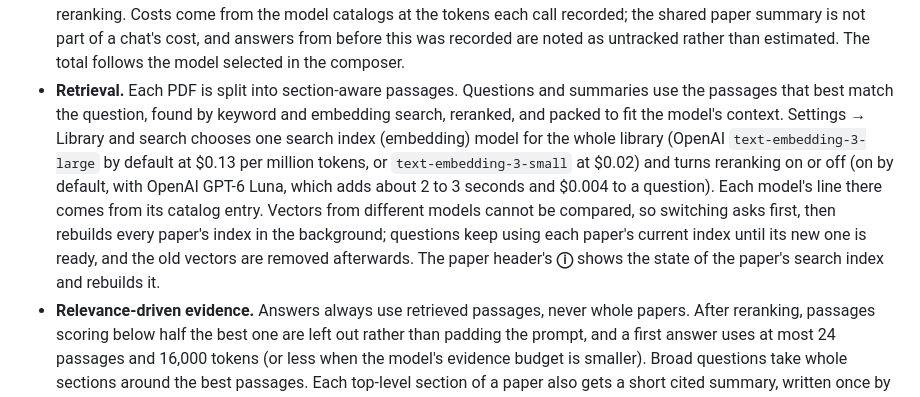
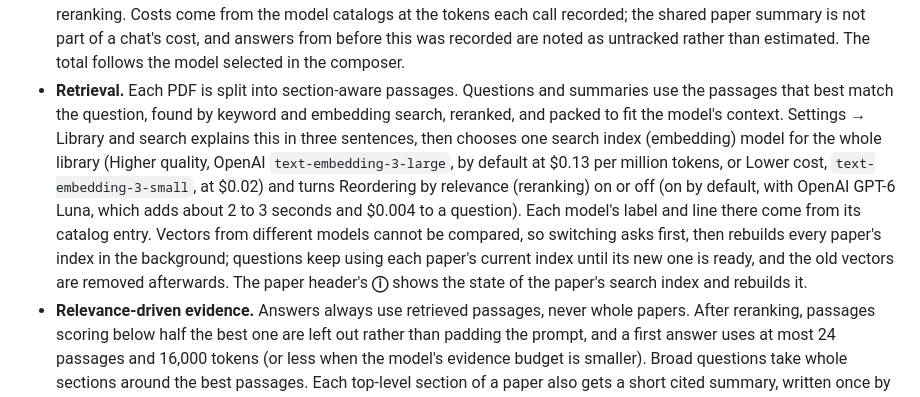
Before and after one commit to friberk/ara, a Markdown page: README.md, the part around the change. Drawn GitHub-style.

Commit message:
docs(design): Library and search explainer, labels and reordering (ARA-109)

```diff
--- a/README.md
+++ b/README.md
@@ -45,7 +45,7 @@ The interface is a chat-centred workspace built with shadcn components, using th
 - **Chats over several papers.** Mention library papers with a processed PDF in a question to bring them into a conversation, as many as you like (see @ mentions below). A paper the question names is always used in that answer. Once a chat covers more than one paper, they show as the same pills as in the composer above the chat, and beyond three they collapse into a "+N" pill that lists the rest. A pill opens that paper's PDF in a reader tab, hovering it shows its short citation, and its corner × removes the paper (a single paper has no row, so the last one is never removed); earlier answers keep their citations to it. A chat appears under every paper it includes and lives at its first paper's address. Answers search all the papers at once, keep the papers your question names, give each paper at least two passages while they fit and otherwise use the most relevant papers, and split a comparison into at most five questions, one per paper. Citations name their paper in APA 7 form, as in "Karpukhin et al., 2020, p. 4" (a single-paper chat just says "p. 4"), and a citation to another paper opens its PDF in a new reader tab. Multi-paper chats use hosted models only.
 - **@ mentions.** Type @ at the start of a word, or use the @ button, to pick a library paper; it becomes a pill in the question showing the paper's title (cut to fit) after a file icon. The pills are the question's papers: there is no separate list of chips above the question. Hovering a pill, or selecting it with the arrow keys or a tap, highlights it, shows a small × at its corner and, after a moment, a card with its short citation and full title. The ×, Backspace, Delete or a selection removes the whole pill, and a paper leaves when its last pill does. Screen readers hear the title, then the citation. In an existing chat, a mentioned paper that is not in the chat yet joins it when you send the question; deleting its pill first changes nothing. A pill for a paper already in the chat only points the question at it and never removes it; the chat's own paper row above the conversation removes papers, and removing one there takes its pills out of the question you are writing. Sent questions keep their pills, without the ×.
 - **Context and cost ring.** In an open chat, a hollow ring at the bottom left of the question box shows how much of the selected model's input budget the latest answer used. Hover, focus or tap it for a card with two headed sections. Context gives used and total tokens, the percentage as its own value and a thin meter that turns red from 90%. Cost gives the total so far in USD, split into answers, follow-up planning, conversation summaries, query embeddings and reranking. Costs come from the model catalogs at the tokens each call recorded; the shared paper summary is not part of a chat's cost, and answers from before this was recorded are noted as untracked rather than estimated. The total follows the model selected in the composer.
-- **Retrieval.** Each PDF is split into section-aware passages. Questions and summaries use the passages that best match the question, found by keyword and embedding search, reranked, and packed to fit the model's context. Settings → Library and search chooses one search index (embedding) model for the whole library (OpenAI `text-embedding-3-large` by default at $0.13 per million tokens, or `text-embedding-3-small` at $0.02) and turns reranking on or off (on by default, with OpenAI GPT-6 Luna, which adds about 2 to 3 seconds and $0.004 to a question). Each model's line there comes from its catalog entry. Vectors from different models cannot be compared, so switching asks first, then rebuilds every paper's index in the background; questions keep using each paper's current index until its new one is ready, and the old vectors are removed afterwards. The paper header's **ⓘ** shows the state of the paper's search index and rebuilds it.
+- **Retrieval.** Each PDF is split into section-aware passages. Questions and summaries use the passages that best match the question, found by keyword and embedding search, reranked, and packed to fit the model's context. Settings → Library and search explains this in three sentences, then chooses one search index (embedding) model for the whole library (Higher quality, OpenAI `text-embedding-3-large`, by default at $0.13 per million tokens, or Lower cost, `text-embedding-3-small`, at $0.02) and turns Reordering by relevance (reranking) on or off (on by default, with OpenAI GPT-6 Luna, which adds about 2 to 3 seconds and $0.004 to a question). Each model's label and line there come from its catalog entry. Vectors from different models cannot be compared, so switching asks first, then rebuilds every paper's index in the background; questions keep using each paper's current index until its new one is ready, and the old vectors are removed afterwards. The paper header's **ⓘ** shows the state of the paper's search index and rebuilds it.
 - **Relevance-driven evidence.** Answers always use retrieved passages, never whole papers. After reranking, passages scoring below half the best one are left out rather than padding the prompt, and a first answer uses at most 24 passages and 16,000 tokens (or less when the model's evidence budget is smaller). Broad questions take whole sections around the best passages. Each top-level section of a paper also gets a short cited summary, written once by the saved default model when the PDF is ready (existing PDFs are summarized once at startup); summaries are searched beside the passages, and a summary that is used brings up to four of the passages it cites, so the model reads and cites those passages themselves and every citation opens a real page. When an answer reports that the passages are not enough, the app searches once more widely and the new answer replaces the first; the reader sees "Searching more widely…". Both calls are counted in the chat's cost. These thresholds follow published practice (see `docs/plans/retrieval-orchestration.md`) but are not measured on your papers.
 - **Long conversations.** Recent turns are sent verbatim; older turns fold into a running summary, and relevant earlier turns are recalled. Follow-up questions are rewritten into standalone searches. The composer notes when earlier messages are summarized. Chats summarize and plan with the model chosen in Settings (GPT-5.6 Luna by default).
 - **Models.** A compact switcher chooses the model and reasoning effort for the next request; it offers only models and reasoning effort. Settings → Models is the one place that stores defaults: each hosted model shows what it is for (from its OpenAI model page, kept in the hosted catalog), its input and output price per million tokens and its context window, and a choice saves at once. Each answer records the model that produced it, though the chat does not show it. Open (local) models are experimental and off by default; see [Experimental: open models](#experimental-open-models-frozen).
```
Also changed, not shown: DESIGN.md (+4 -2 lines).
